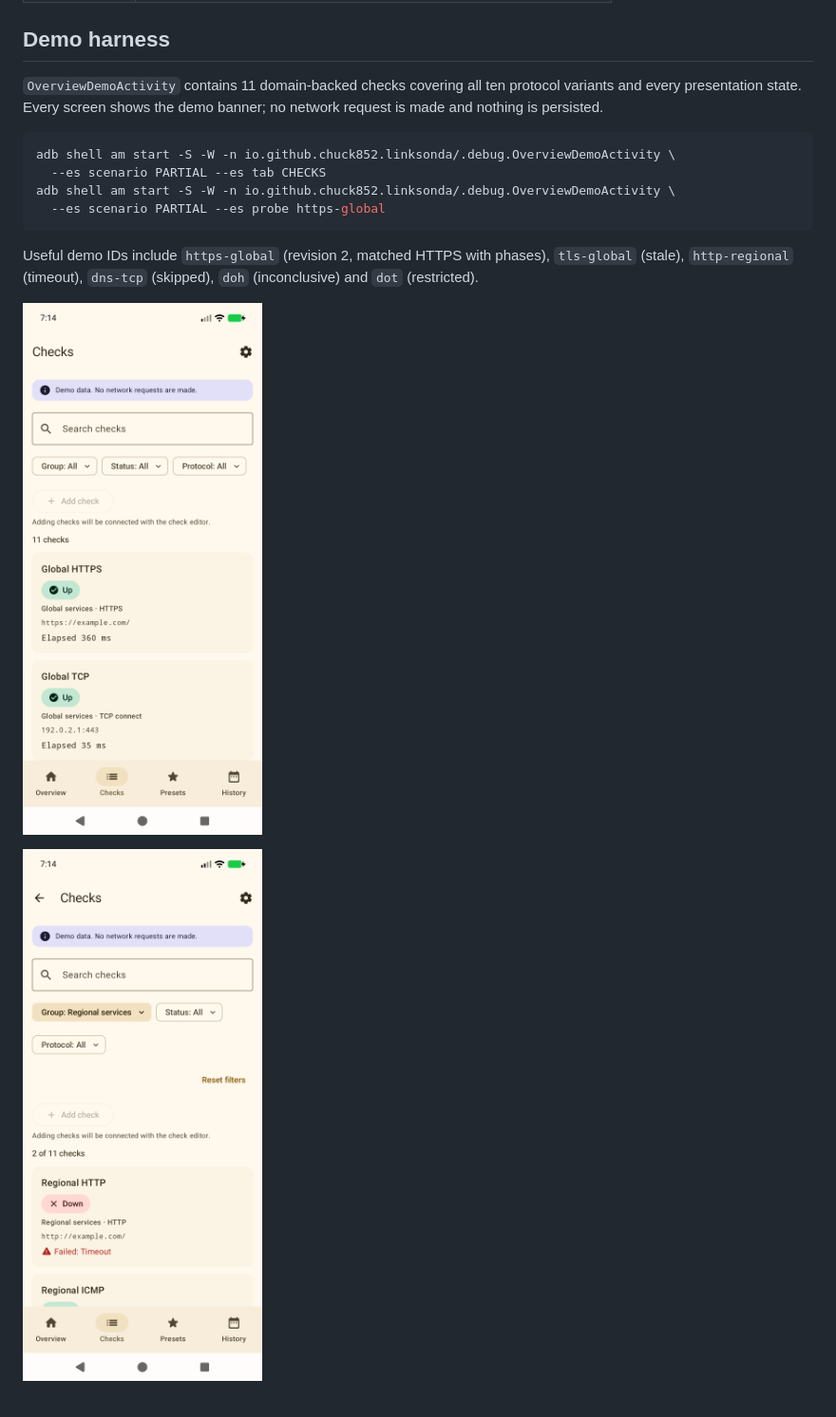
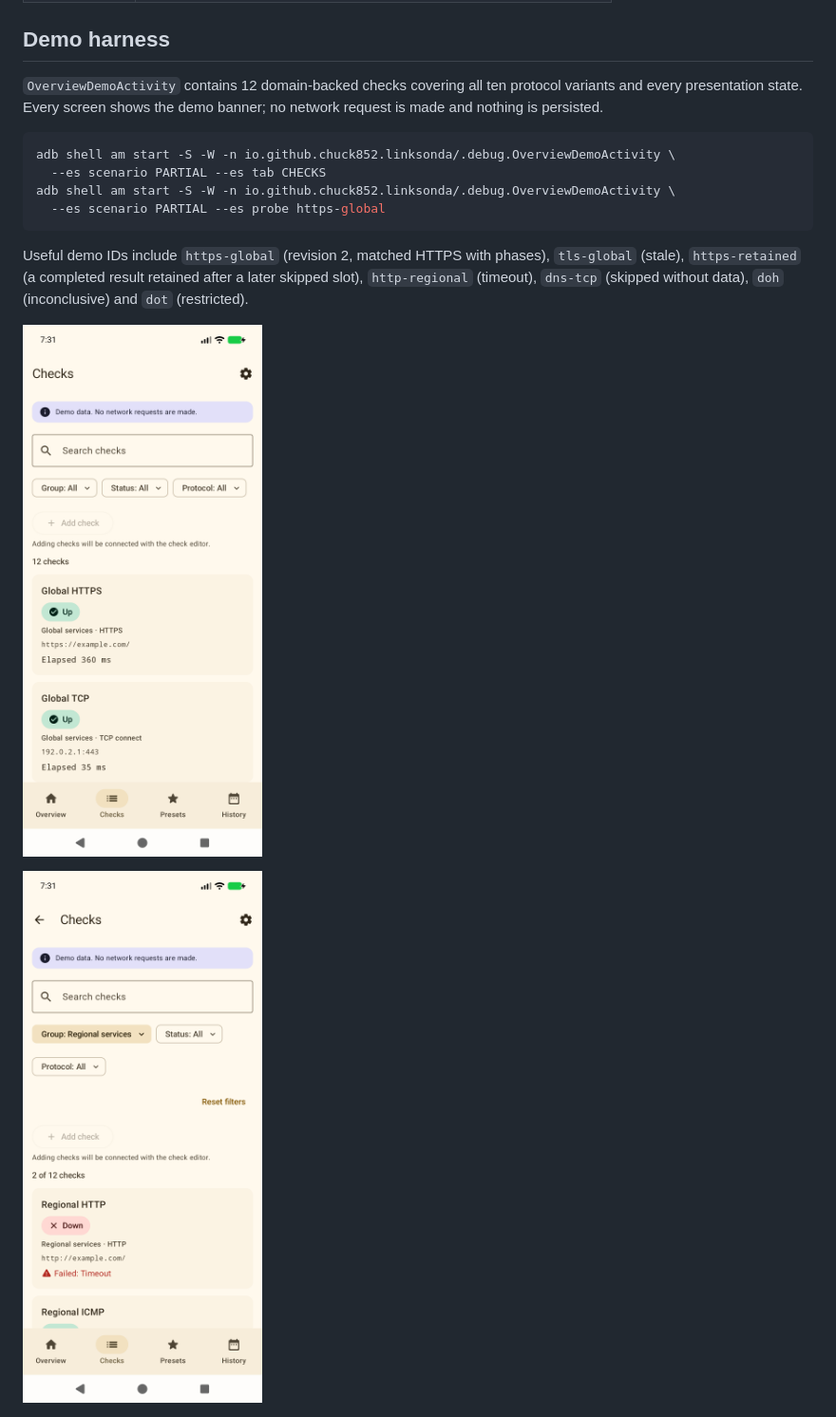
Before and after one commit to chuck852/LinkSonda, a Markdown page: docs/CHECKS.md, the part around one of its changes. Shown at 95% size. Drawn GitHub-style; pictures changed too: docs/design/checks-filtered.png, docs/design/checks-list.png.

Commit message:
docs: refresh checks screenshots and counts (#16)

````diff
--- a/docs/CHECKS.md
+++ b/docs/CHECKS.md
@@ -30,7 +30,7 @@ The result card shows the outcome, recorded time and elapsed duration. Restricte
 
 ## Demo harness
 
-`OverviewDemoActivity` contains 11 domain-backed checks covering all ten protocol variants and every presentation state. Every screen shows the demo banner; no network request is made and nothing is persisted.
+`OverviewDemoActivity` contains 12 domain-backed checks covering all ten protocol variants and every presentation state. Every screen shows the demo banner; no network request is made and nothing is persisted.
 
 ```bash
 adb shell am start -S -W -n io.github.chuck852.linksonda/.debug.OverviewDemoActivity \
@@ -39,7 +39,7 @@ adb shell am start -S -W -n io.github.chuck852.linksonda/.debug.OverviewDemoActi
   --es scenario PARTIAL --es probe https-global
 ```
 
-Useful demo IDs include `https-global` (revision 2, matched HTTPS with phases), `tls-global` (stale), `http-regional` (timeout), `dns-tcp` (skipped), `doh` (inconclusive) and `dot` (restricted).
+Useful demo IDs include `https-global` (revision 2, matched HTTPS with phases), `tls-global` (stale), `https-retained` (a completed result retained after a later skipped slot), `http-regional` (timeout), `dns-tcp` (skipped without data), `doh` (inconclusive) and `dot` (restricted).
 
 ![Checks list with demo data](design/checks-list.png)
 
````
Also changed, not shown: other parts of docs/CHECKS.md (+3 -1 lines), docs/design/check-details-retained.png (added), docs/design/checks-dark.png, docs/design/checks-large-font.png.
